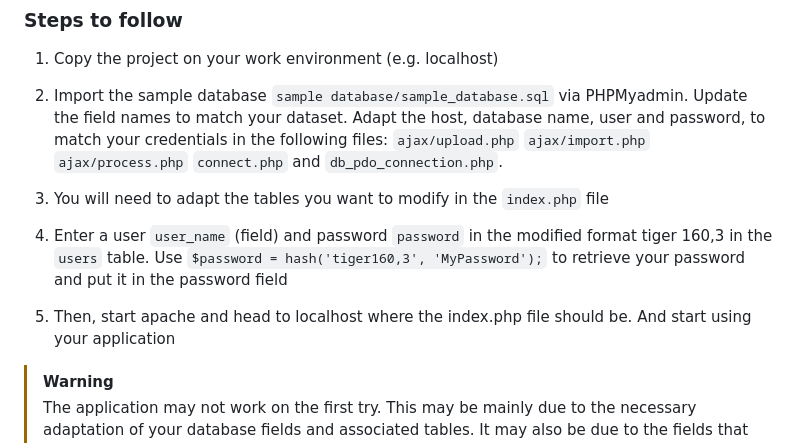
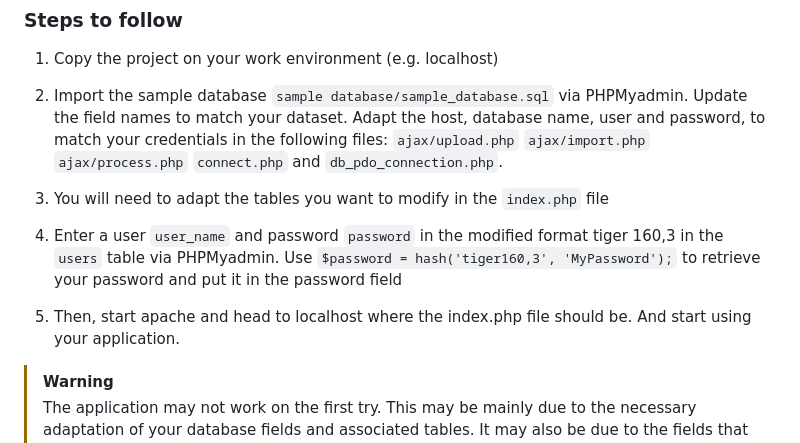
Before and after one commit to andymcraae1/importcsv, a Markdown page: README.md, the part around the change. GitHub-like rendering.

```diff
--- a/README.md
+++ b/README.md
@@ -39,7 +39,7 @@ git clone https://github.com/mmrad1/importcsv
 
 2. Import the sample database `sample database/sample_database.sql` via PHPMyadmin. Update the field names to match your dataset. Adapt the host, database name, user and password, to match your credentials in the following files: `ajax/upload.php` `ajax/import.php` `ajax/process.php` `connect.php` and `db_pdo_connection.php`.
 3. You will need to adapt the tables you want to modify in the `index.php` file
-4. Enter a user `user_name` (field) and password `password` in the modified format tiger 160,3 in the `users` table. Use `$password = hash('tiger160,3', 'MyPassword');` to retrieve your password and put it in the password field
-5. Then, start apache and head to localhost where the index.php file should be. And start using your application
+4. Enter a user `user_name` and password `password` in the modified format tiger 160,3 in the `users` table via PHPMyadmin. Use `$password = hash('tiger160,3', 'MyPassword');` to retrieve your password and put it in the password field
+5. Then, start apache and head to localhost where the index.php file should be. And start using your application.
 > [!WARNING]
 > The application may not work on the first try. This may be mainly due to the necessary adaptation of your database fields and associated tables. It may also be due to the fields that will be imported via import.php. Make sure you match the fields you want to import in this file. Once this is done (it may take around 30 minutes if you know what you are doing), the application should work correctly and you will save a lot of time in the future.
```
